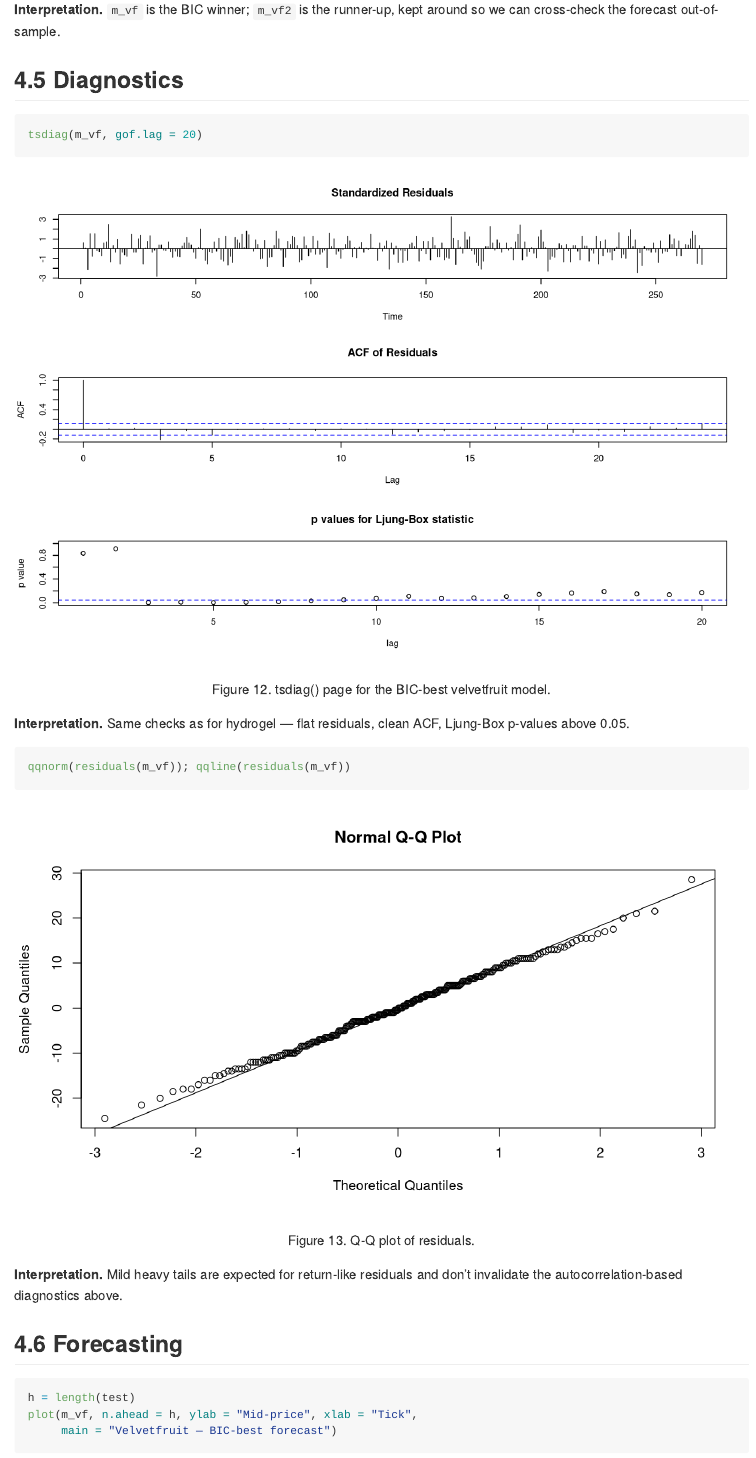
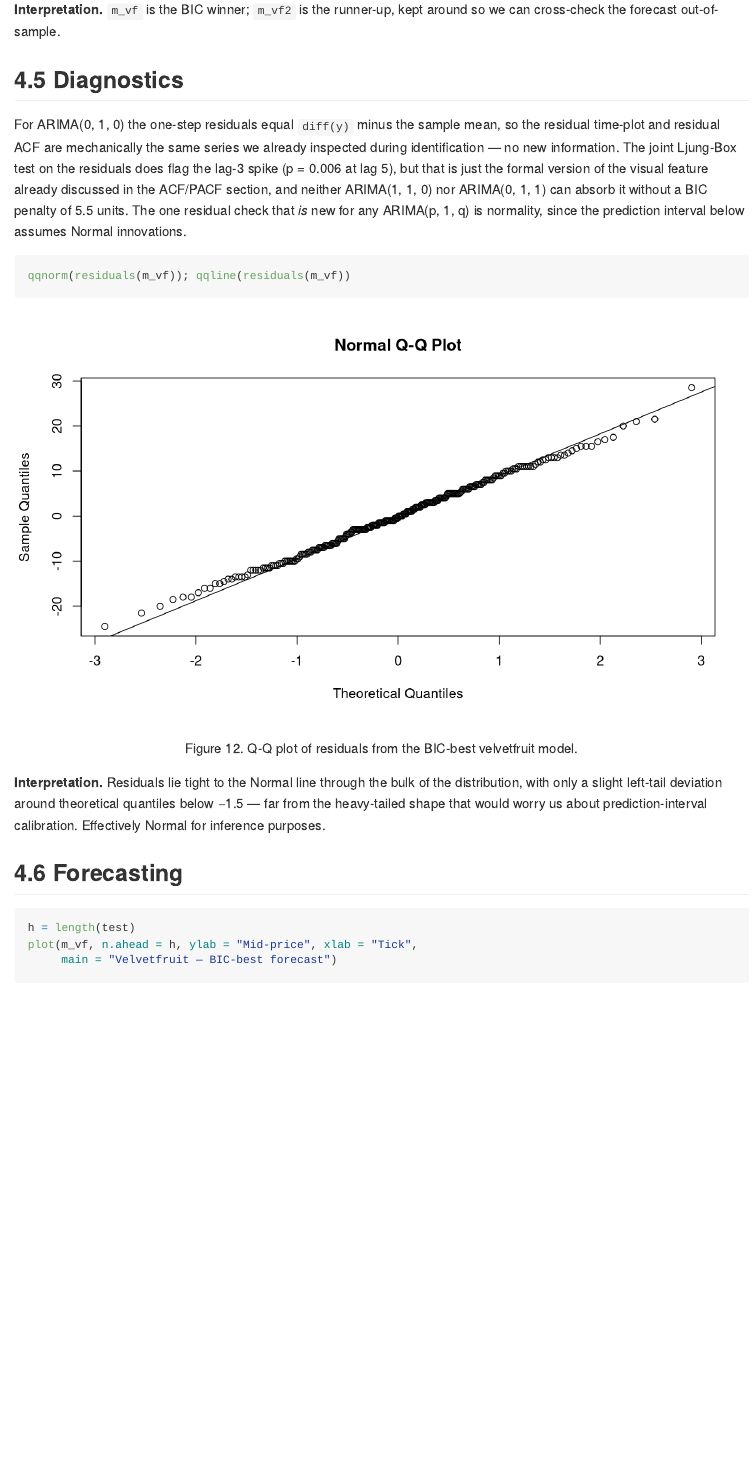
Before and after one commit to TommySailami/imc-time-series-report, an R Markdown document (README.Rmd): the page in a window 1100 px wide, from 14080 px down. Rendered offline with R 4.5, knitr and Pandoc, with nearby package versions; some code elsewhere in the file could not run offline.

Commit message:
trim diagnostics to q-q only and renumber downstream figures

````diff
--- a/README.Rmd
+++ b/README.Rmd
@@ -251,21 +251,17 @@ m_vf
 
 ## Diagnostics
 
-```{r fig12, fig.cap="Figure 12. tsdiag() page for the BIC-best velvetfruit model.", fig.height=6}
-tsdiag(m_vf, gof.lag = 20)
-```
+For ARIMA(0, 1, 0) the one-step residuals equal `diff(y)` minus the sample mean, so the residual time-plot and residual ACF are mechanically the same series we already inspected during identification — no new information. The joint Ljung-Box test on the residuals does flag the lag-3 spike (p = 0.006 at lag 5), but that is just the formal version of the visual feature already discussed in the ACF/PACF section, and neither ARIMA(1, 1, 0) nor ARIMA(0, 1, 1) can absorb it without a BIC penalty of 5.5 units. The one residual check that *is* new for any ARIMA(p, 1, q) is normality, since the prediction interval below assumes Normal innovations.
 
-**Interpretation.** Same checks as for hydrogel — flat residuals, clean ACF, Ljung-Box p-values above 0.05.
-
-```{r fig13, fig.cap="Figure 13. Q-Q plot of residuals."}
+```{r fig12, fig.cap="Figure 12. Q-Q plot of residuals from the BIC-best velvetfruit model."}
 qqnorm(residuals(m_vf)); qqline(residuals(m_vf))
 ```
 
-**Interpretation.** Mild heavy tails are expected for return-like residuals and don't invalidate the autocorrelation-based diagnostics above.
+**Interpretation.** Residuals lie tight to the Normal line through the bulk of the distribution, with only a slight left-tail deviation around theoretical quantiles below −1.5 — far from the heavy-tailed shape that would worry us about prediction-interval calibration. Effectively Normal for inference purposes.
 
 ## Forecasting
 
-```{r fig14a, fig.cap="Figure 14a. plot.Arima() forecast for the BIC-best velvetfruit model with 95 percent prediction limits."}
+```{r fig13a, fig.cap="Figure 13a. plot.Arima() forecast for the BIC-best velvetfruit model with 95 percent prediction limits."}
 h = length(test)
 plot(m_vf, n.ahead = h, ylab = "Mid-price", xlab = "Tick",
      main = "Velvetfruit — BIC-best forecast")
````
Also changed, not shown: README.Rmd (8 more changed lines).
